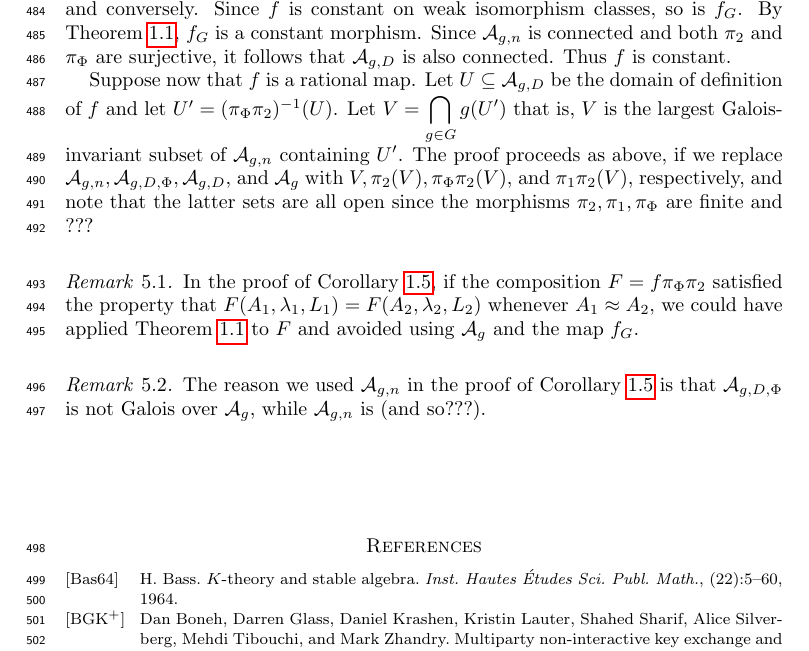
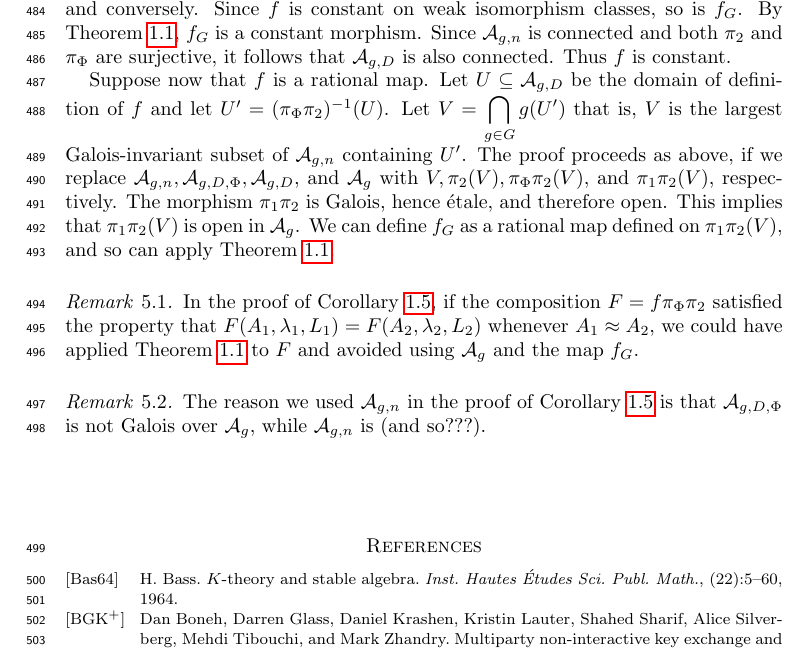
Before and after one commit to ssharif/impossible-invariant, a LaTeX paper (ConstantInvariant.tex): part of page 15 of 16, cut so that both start at the same text. Compiled offline with pdfLaTeX.

Commit message:
Added that π₁π₂ is an open map.

```diff
--- a/ConstantInvariant.tex
+++ b/ConstantInvariant.tex
@@ -960,7 +960,7 @@ from $S_D(A_1,\lambda_1)$ to $S_D(A_2,\lambda_2)$.
   Thus for each $B_1$ appearing in the formal sum $f_G(A_1,\lambda_1)$, there is a $B_2$ such that $B_1 \approx B_2$ appearing with the same multiplicity in $f_G(A_2,\lambda_2)$, and conversely. Since $f$ is constant on weak isomorphism classes, so is $f_G$. By Theorem~\ref{thm:invariant-c-constant}, $f_G$ is a constant morphism. Since $\agn$ is connected and both $\pi_2$ and $\pi_\Phi$ are surjective, it follows that $\agd$ is also connected. Thus $f$ is constant.
 
   Suppose now that $f$ is a rational map. Let $U \subseteq \agd$ be the domain of definition of $f$ and let $U' = (\pi_\Phi\pi_2)^{-1}(U)$. Let $V = \displaystyle\bigcap_{g \in G} g(U')$ that is, $V$ is the largest Galois-invariant subset of $\agn$ containing $U'$.
-  The proof proceeds as above, if we replace $\agn, \agphi, \agd$, and $\ag$ with $V, \pi_2(V), \pi_\Phi\pi_2(V)$,  and $\pi_1\pi_2(V)$, respectively, and note that the latter sets are all open since the morphisms $\pi_2, \pi_1, \pi_\Phi$ are finite and ???
+  The proof proceeds as above, if we replace $\agn, \agphi, \agd$, and $\ag$ with $V, \pi_2(V), \pi_\Phi\pi_2(V)$,  and $\pi_1\pi_2(V)$, respectively. The morphism $\pi_1\pi_2$ is Galois, hence \'etale, and therefore open. This implies that $\pi_1\pi_2(V)$ is open in $\ag$. We can define $f_G$ as a rational map defined on $\pi_1\pi_2(V)$, and so can apply Theorem~\ref{thm:invariant-c-constant}. % The morphisms $\pi_1$ and $\pi_1\pi_2$ are Galois, hence \'etale, and therefore they are open maps. Thus $\pi_1(V)$ and $\pi_1\pi_2(V)$ are open sets.
   %Let $V_\phi = \pi_2(V_n)$, let $V = \pi_1(V_\phi)$, and let $V_D = \pi_\phi(V_\phi)$. The maps $\pi_2, \pi_1, \pi_\phi$ are finite and ???, and hence are open. Therefore $V_\phi, V_D$, and $V$ are open. Replacing $\agn, \agphi, \agd, \ag$ with $V_n, V_\phi, V_d, V$, respectively, yields the diagram:
  % \[
  %   \xymatrix{
```
